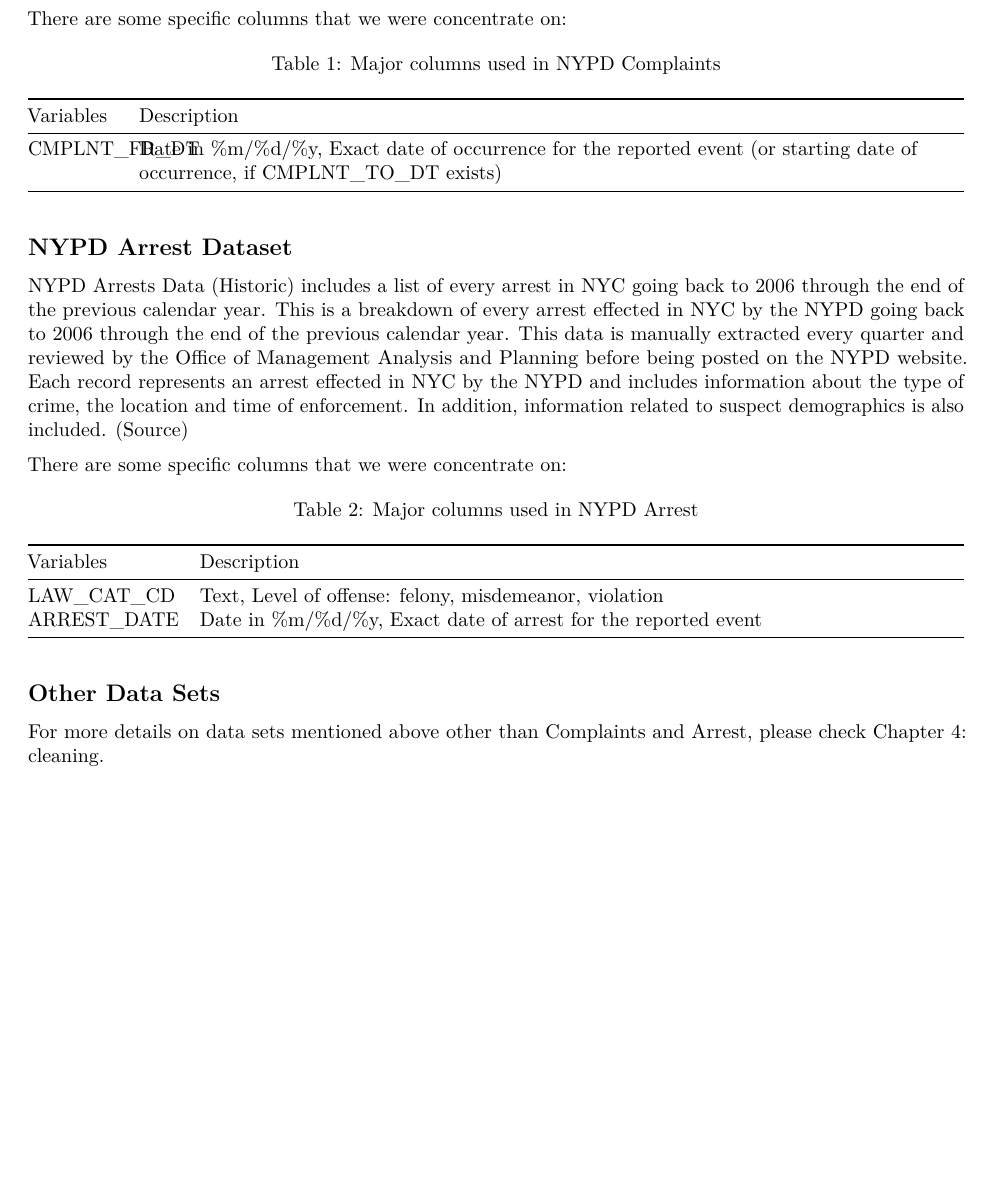
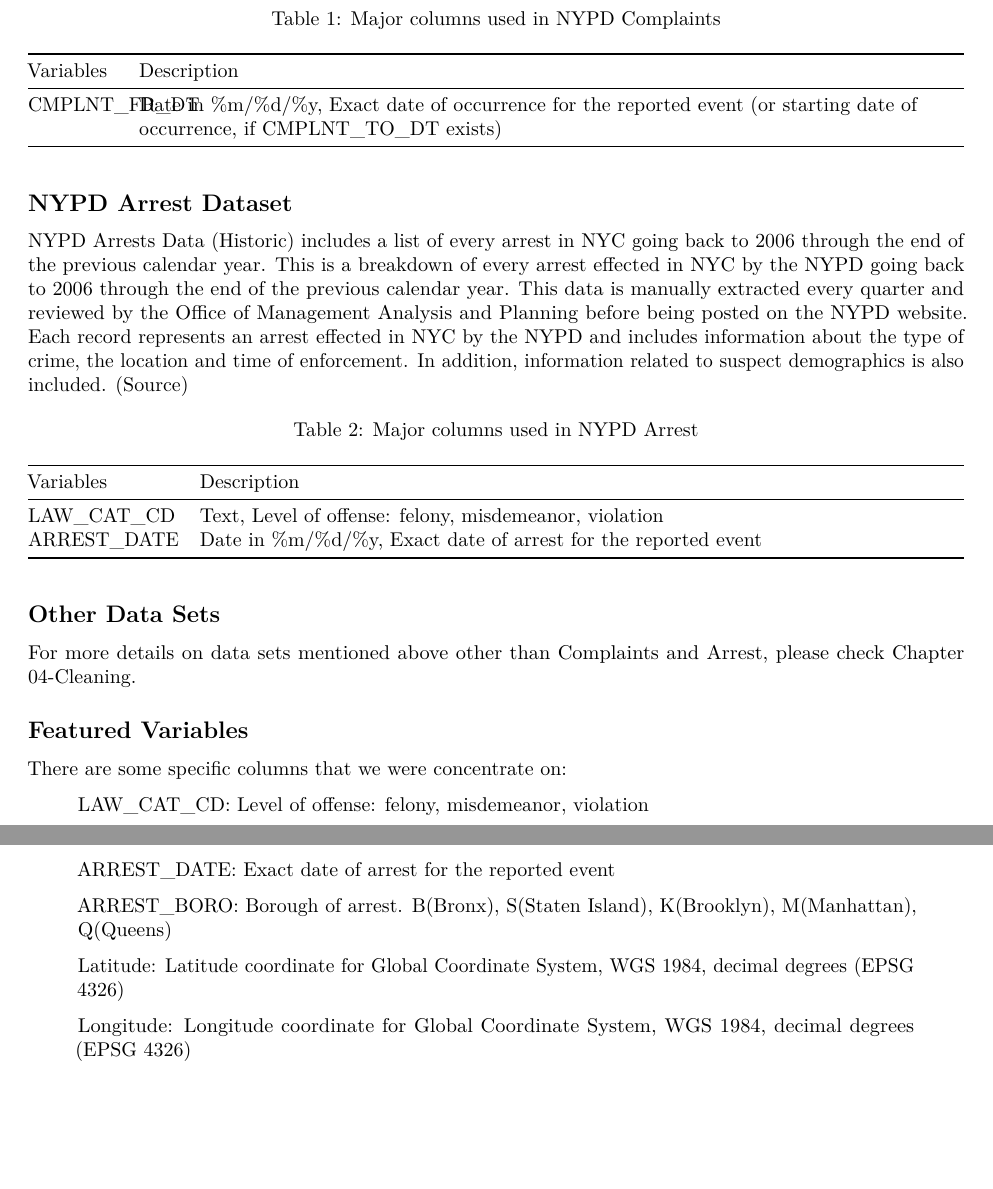
Before and after one commit to Kitatine/ny-crime-edav-2021, an R Markdown document (02-data.Rmd): part of the page before the commit and two parts of pages 1 and 2 of 2 after it, the two joined at a grey line, cut so that both start at the same text, the shorter picture padded with empty space. Rendered offline with R 4.5, knitr and Pandoc, then LaTeX, with nearby package versions.

Commit message:
add variable definition to 02-data

````diff
--- a/02-data.Rmd
+++ b/02-data.Rmd
@@ -17,8 +17,6 @@
 
 NYPD Complaint Data Historical data set includes all valid felony, misdemeanor, and violation crimes reported to the New York City Police Department (NYPD) from 2006 to the end of last year (2019). For additional details, please see the attached data dictionary in the ‘About’ section. ([Source](https://data.cityofnewyork.us/Public-Safety/NYPD-Complaint-Data-Historic/qgea-i56i))
 
-There are some specific columns that we were concentrate on:
-
 ```{r, results='asis'}
 complaints.description.df = data.frame(Variables = c("CMPLNT_FR_DT"),
                             Description = c("Date in %m/%d/%y, Exact date of occurrence for the reported event (or starting date of occurrence, if CMPLNT_TO_DT exists)")
@@ -31,8 +29,6 @@
 
 NYPD Arrests Data (Historic) includes a list of every arrest in NYC going back to 2006 through the end of the previous calendar year. This is a breakdown of every arrest effected in NYC by the NYPD going back to 2006 through the end of the previous calendar year. This data is manually extracted every quarter and reviewed by the Office of Management Analysis and Planning before being posted on the NYPD website. Each record represents an arrest effected in NYC by the NYPD and includes information about the type of crime, the location and time of enforcement. In addition, information related to suspect demographics is also included. ([Source](https://data.cityofnewyork.us/Public-Safety/NYPD-Arrests-Data-Historic-/8h9b-rp9u))
 
-There are some specific columns that we were concentrate on:
-
 ```{r}
 arrest.description.df = data.frame(
                             Variables = c("LAW_CAT_CD",
@@ -44,4 +40,21 @@
 
 ## Other Data Sets
 
-For more details on data sets mentioned above other than Complaints and Arrest, please check Chapter 4: cleaning.
+For more details on data sets mentioned above other than Complaints and Arrest, please check Chapter 04-Cleaning.
+
+## Featured Variables
+
+There are some specific columns that we were concentrate on:
+
+> LAW_CAT_CD:    Level of offense: felony, misdemeanor, violation
+
+> ARREST_DATE:   Exact date of arrest for the reported event
+
+> ARREST_BORO:   Borough of arrest. B(Bronx), S(Staten Island), K(Brooklyn),
+M(Manhattan), Q(Queens)
+
+> Latitude:      Latitude coordinate for Global Coordinate System, WGS
+1984, decimal degrees (EPSG 4326)
+
+> Longitude:     Longitude coordinate for Global Coordinate System, WGS
+1984, decimal degrees (EPSG 4326)
````
Also changed, not shown: docs/reference-keys.txt, docs/search_index.json, 2 other files.
